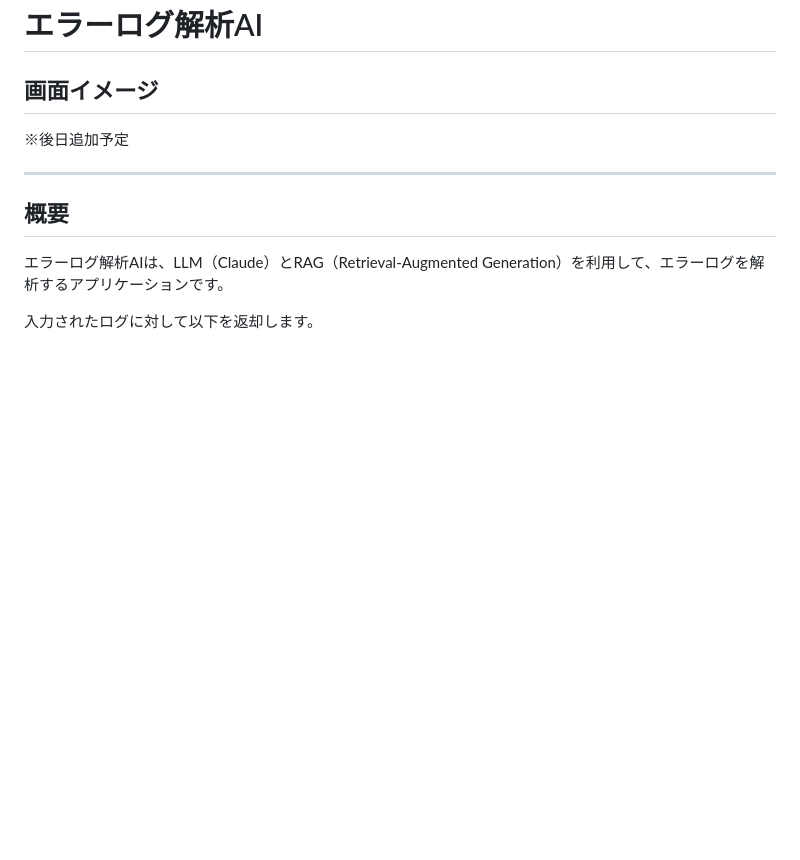
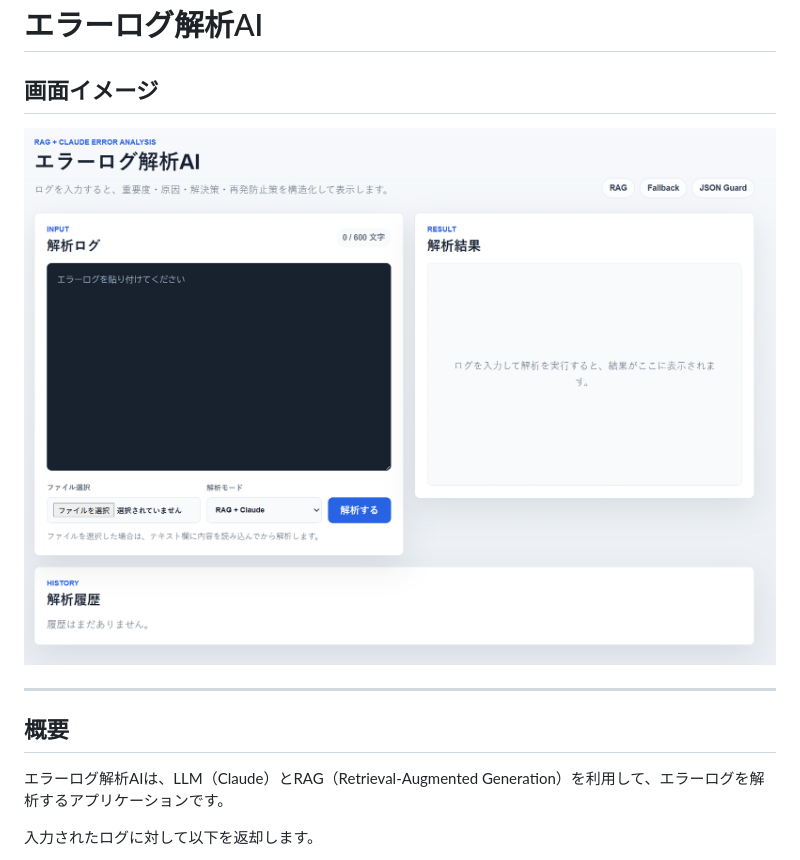
Before and after one commit to reimen1059/error-log-analyzer, a Markdown page: README.md, the part around the change. Rendered like a GitHub page; pictures changed too: image.png (added); blank space fills up the shorter version.

```diff
--- a/README.md
+++ b/README.md
@@ -2,7 +2,7 @@
 
 ## 画面イメージ
 
-※後日追加予定
+![alt text](image.png)
 
 ---
 
```
Also changed, not shown: 2 other files.
